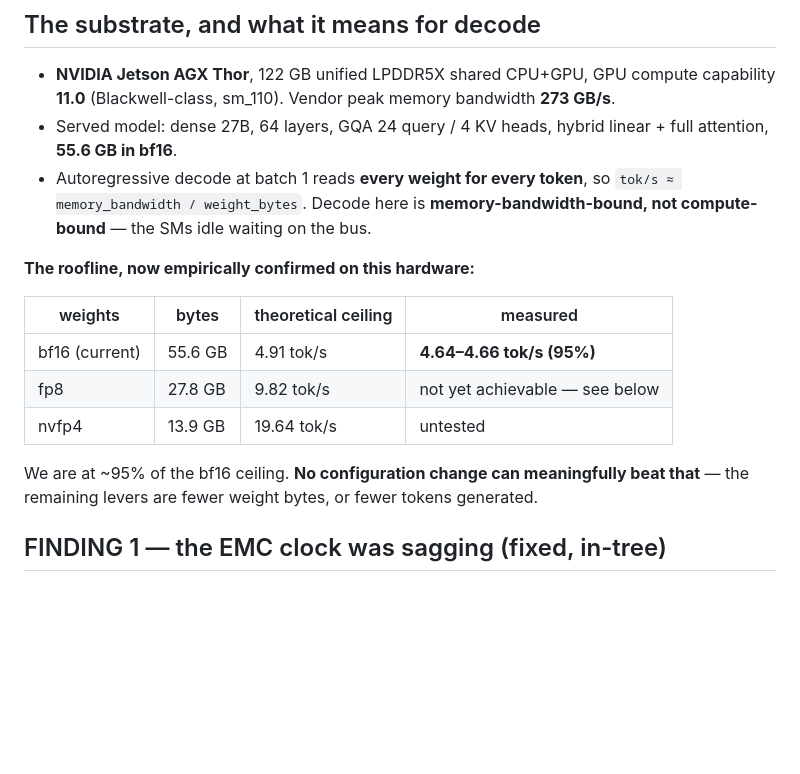
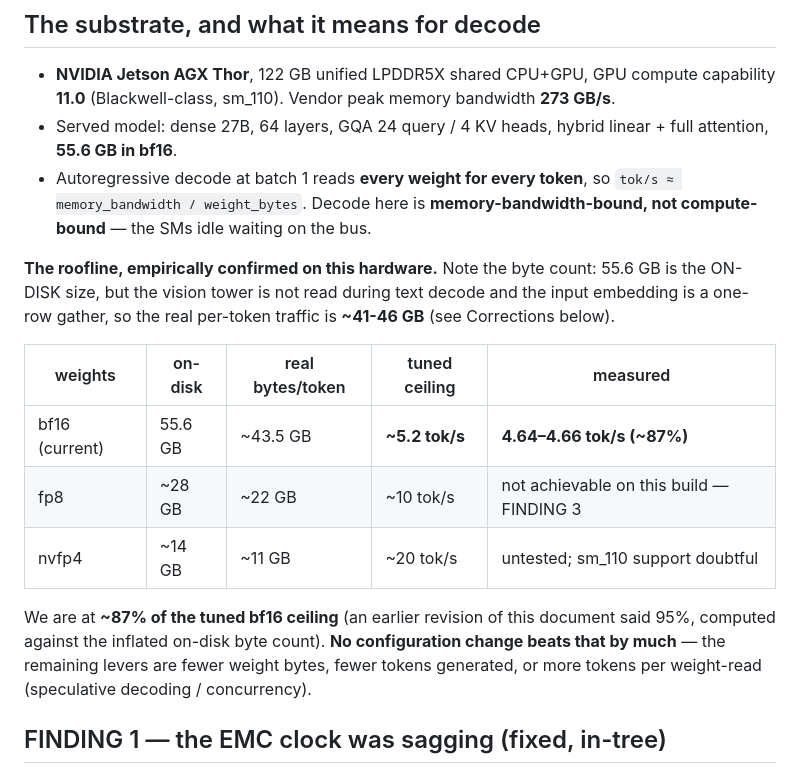
Before and after one commit to palios-taey/taey-presence, a Markdown page: serving/THROUGHPUT_FINDINGS.md, the part around the change. Drawn GitHub-style; blank space fills up the shorter version.

Commit message:
serving: correct the summary roofline table to the real bytes/token
The table at the top still carried the superseded 95%-of-ceiling figure computed
against the 55.6GB on-disk size — the first number a reader hits. Corrected to the
real per-token traffic (~43.5GB, excluding the vision tower not read during text
decode and the one-row embedding gather): tuned ceiling ~5.2 tok/s, measured 4.64
= ~87%. Notes explicitly that an earlier revision said 95% and why.

Co-Authored-By: Claude Opus 4.8 <noreply@anthropic.com>

```diff
--- a/serving/THROUGHPUT_FINDINGS.md
+++ b/serving/THROUGHPUT_FINDINGS.md
@@ -13,16 +13,20 @@ real request, not a benchmark harness. Where something is unmeasured it says so.
   `tok/s ≈ memory_bandwidth / weight_bytes`. Decode here is **memory-bandwidth-bound, not
   compute-bound** — the SMs idle waiting on the bus.
 
-**The roofline, now empirically confirmed on this hardware:**
+**The roofline, empirically confirmed on this hardware.** Note the byte count: 55.6 GB is the
+ON-DISK size, but the vision tower is not read during text decode and the input embedding is a
+one-row gather, so the real per-token traffic is **~41-46 GB** (see Corrections below).
 
-| weights | bytes | theoretical ceiling | measured |
-|---|---|---|---|
-| bf16 (current) | 55.6 GB | 4.91 tok/s | **4.64–4.66 tok/s (95%)** |
-| fp8 | 27.8 GB | 9.82 tok/s | not yet achievable — see below |
-| nvfp4 | 13.9 GB | 19.64 tok/s | untested |
+| weights | on-disk | real bytes/token | tuned ceiling | measured |
+|---|---|---|---|---|
+| bf16 (current) | 55.6 GB | ~43.5 GB | **~5.2 tok/s** | **4.64–4.66 tok/s (~87%)** |
+| fp8 | ~28 GB | ~22 GB | ~10 tok/s | not achievable on this build — FINDING 3 |
+| nvfp4 | ~14 GB | ~11 GB | ~20 tok/s | untested; sm_110 support doubtful |
 
-We are at ~95% of the bf16 ceiling. **No configuration change can meaningfully beat that** — the
-remaining levers are fewer weight bytes, or fewer tokens generated.
+We are at **~87% of the tuned bf16 ceiling** (an earlier revision of this document said 95%, computed
+against the inflated on-disk byte count). **No configuration change beats that by much** — the
+remaining levers are fewer weight bytes, fewer tokens generated, or more tokens per weight-read
+(speculative decoding / concurrency).
 
 ## FINDING 1 — the EMC clock was sagging (fixed, in-tree)
 
```
